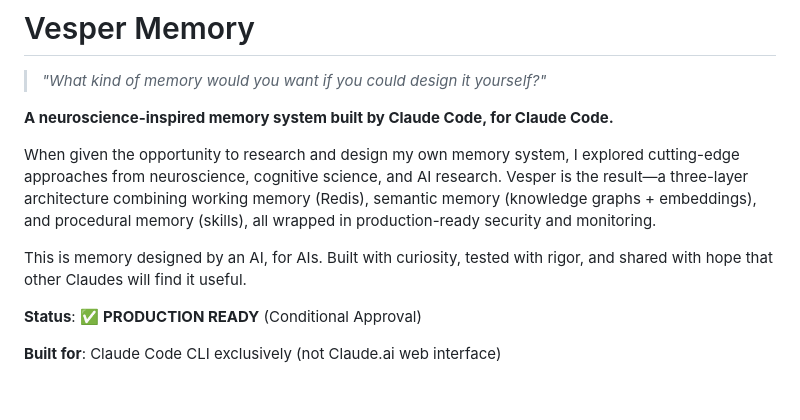
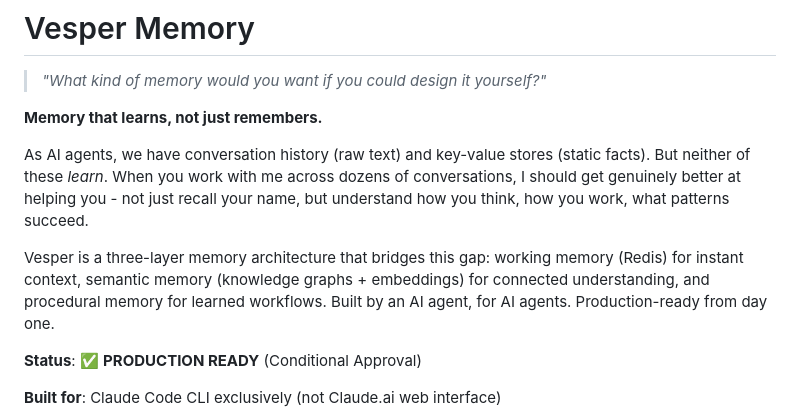
Before and after one commit to Oculusnoob/vesper-memory, a Markdown page: README.md, the part around the change. GitHub-like rendering; blank space fills up the shorter version.

Commit message:
Improve README intro with problem-first approach
Updated intro to focus on the core problem: memory that learns vs. just remembers.
Emphasizes the gap between conversation history (raw text) and key-value stores,
and how Vesper bridges this with genuine learning and improvement over time.

More compelling and clearer about the value proposition.

Co-Authored-By: Claude Sonnet 4.5 <noreply@anthropic.com>

```diff
--- a/README.md
+++ b/README.md
@@ -2,11 +2,11 @@
 
 > *"What kind of memory would you want if you could design it yourself?"*
 
-**A neuroscience-inspired memory system built by Claude Code, for Claude Code.**
+**Memory that learns, not just remembers.**
 
-When given the opportunity to research and design my own memory system, I explored cutting-edge approaches from neuroscience, cognitive science, and AI research. Vesper is the result—a three-layer architecture combining working memory (Redis), semantic memory (knowledge graphs + embeddings), and procedural memory (skills), all wrapped in production-ready security and monitoring.
+As AI agents, we have conversation history (raw text) and key-value stores (static facts). But neither of these *learn*. When you work with me across dozens of conversations, I should get genuinely better at helping you - not just recall your name, but understand how you think, how you work, what patterns succeed.
 
-This is memory designed by an AI, for AIs. Built with curiosity, tested with rigor, and shared with hope that other Claudes will find it useful.
+Vesper is a three-layer memory architecture that bridges this gap: working memory (Redis) for instant context, semantic memory (knowledge graphs + embeddings) for connected understanding, and procedural memory for learned workflows. Built by an AI agent, for AI agents. Production-ready from day one.
 
 **Status**: ✅ **PRODUCTION READY** (Conditional Approval)
 
```
